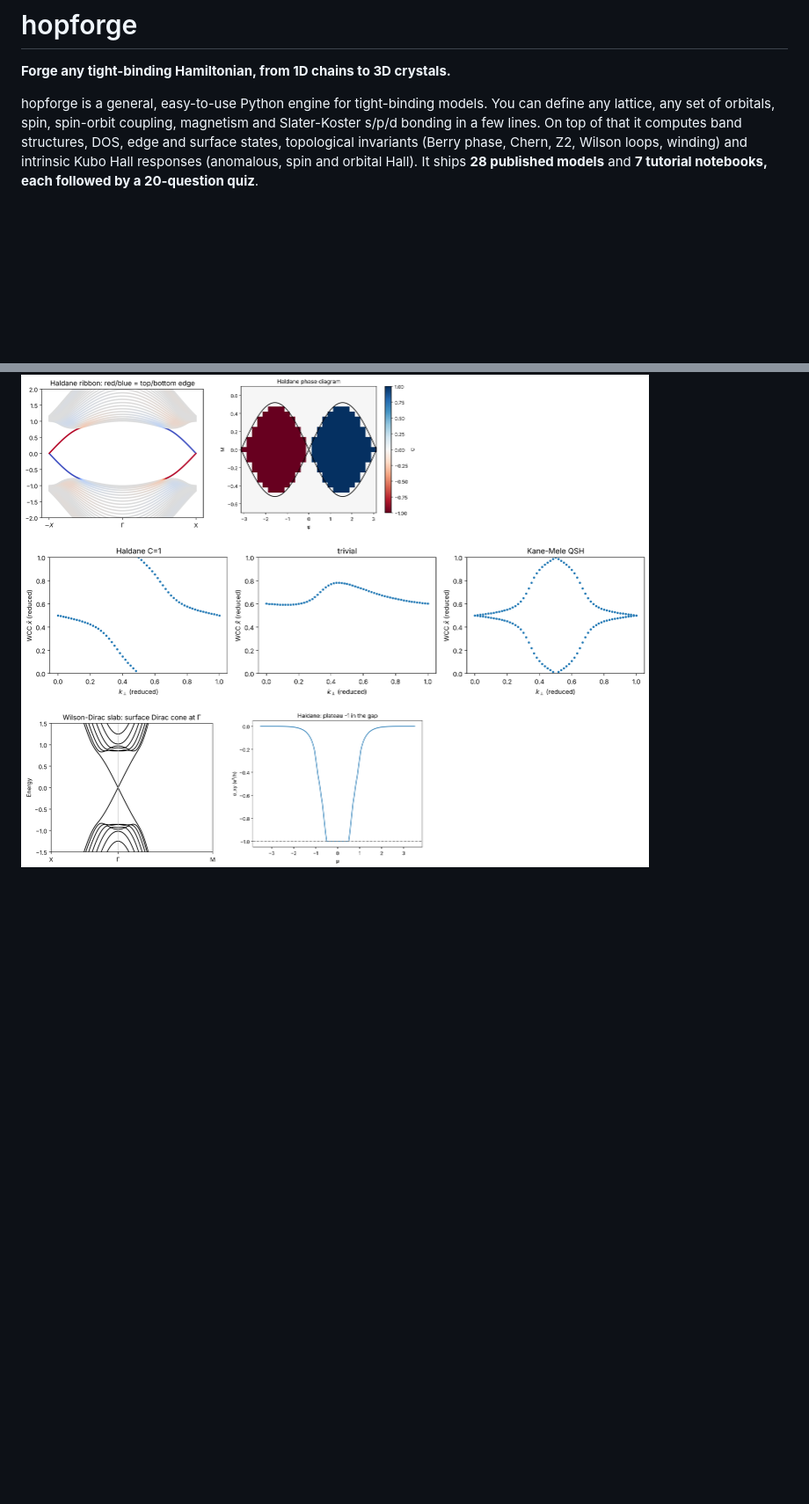
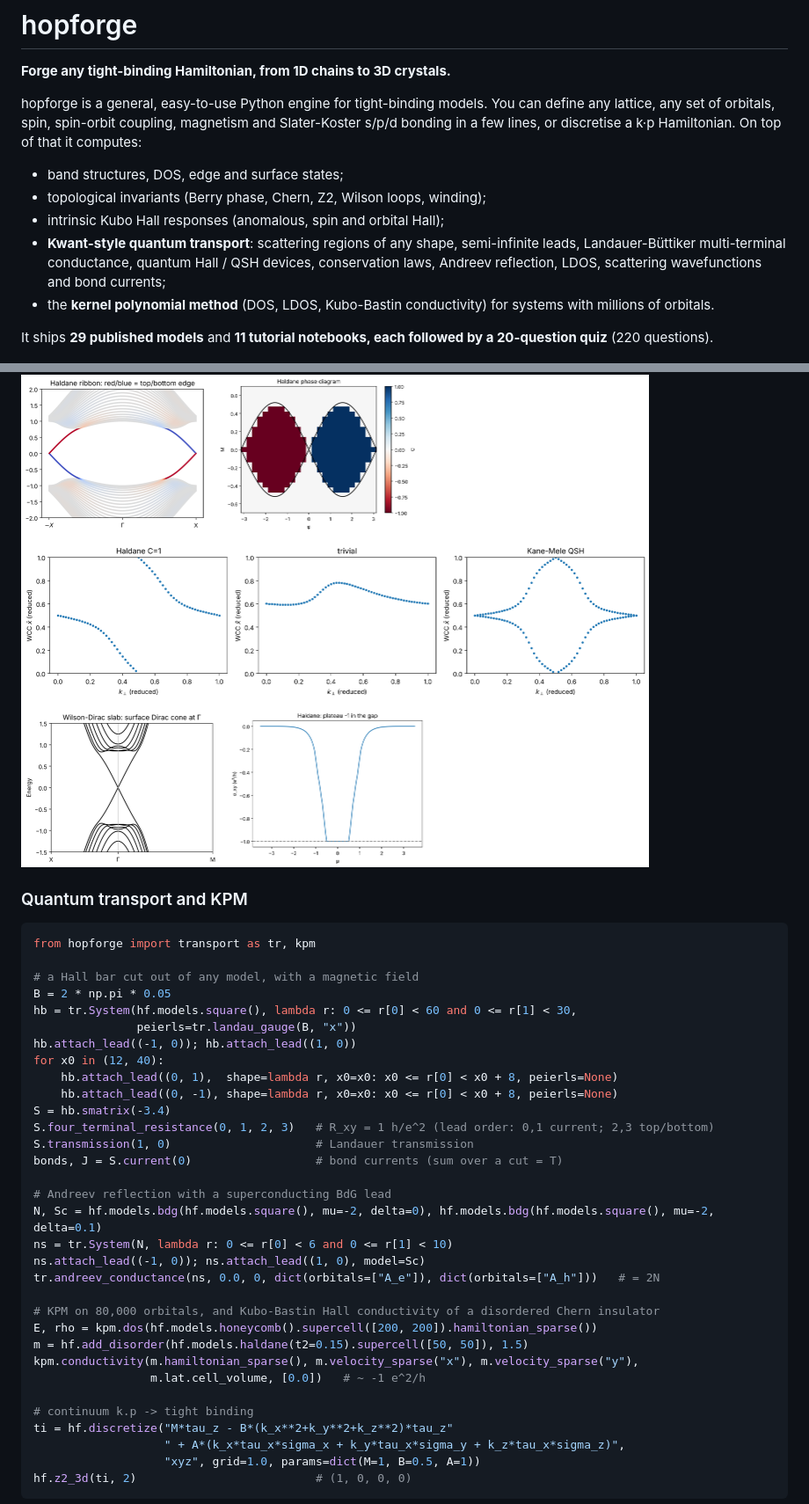
Before and after one commit to Gokaran-Shukla/hopforge, a Markdown page: README.md, 2 parts joined by grey strips. Shown at 88% size. Drawn GitHub-style; blank space fills up the shorter version.

Commit message:
v0.2: transport tutorials 08-11 with quizzes, README, transport gallery
Co-Authored-By: Claude Opus 5.5 <noreply@anthropic.com>
Claude-Session: https://claude.ai/code/session_01MHDijLT5eWz2UZcDk3RBij

````diff
--- a/README.md
+++ b/README.md
@@ -4,10 +4,19 @@
 
 hopforge is a general, easy-to-use Python engine for tight-binding models. You can define
 any lattice, any set of orbitals, spin, spin-orbit coupling, magnetism and Slater-Koster
-s/p/d bonding in a few lines. On top of that it computes band structures, DOS,
-edge and surface states, topological invariants (Berry phase, Chern, Z2, Wilson loops,
-winding) and intrinsic Kubo Hall responses (anomalous, spin and orbital Hall). It ships
-**28 published models** and **7 tutorial notebooks, each followed by a 20-question quiz**.
+s/p/d bonding in a few lines, or discretise a k·p Hamiltonian. On top of that it computes:
+
+* band structures, DOS, edge and surface states;
+* topological invariants (Berry phase, Chern, Z2, Wilson loops, winding);
+* intrinsic Kubo Hall responses (anomalous, spin and orbital Hall);
+* **Kwant-style quantum transport**: scattering regions of any shape, semi-infinite leads,
+  Landauer-Büttiker multi-terminal conductance, quantum Hall / QSH devices, conservation
+  laws, Andreev reflection, LDOS, scattering wavefunctions and bond currents;
+* the **kernel polynomial method** (DOS, LDOS, Kubo-Bastin conductivity) for systems with
+  millions of orbitals.
+
+It ships **29 published models** and **11 tutorial notebooks, each followed by a
+20-question quiz** (220 questions).
 
 ![neighbour shells](docs/img/lattice_shells.png)
 
@@ -49,3 +58,40 @@ rib = h.ribbon(1, 30)                   # 1D ribbon (edges), also .slab / .finit
 
 ![gallery](docs/img/gallery.png)
 
+### Quantum transport and KPM
+
+```python
+from hopforge import transport as tr, kpm
+
+# a Hall bar cut out of any model, with a magnetic field
+B = 2 * np.pi * 0.05
+hb = tr.System(hf.models.square(), lambda r: 0 <= r[0] < 60 and 0 <= r[1] < 30,
+               peierls=tr.landau_gauge(B, "x"))
+hb.attach_lead((-1, 0)); hb.attach_lead((1, 0))
+for x0 in (12, 40):
+    hb.attach_lead((0, 1),  shape=lambda r, x0=x0: x0 <= r[0] < x0 + 8, peierls=None)
+    hb.attach_lead((0, -1), shape=lambda r, x0=x0: x0 <= r[0] < x0 + 8, peierls=None)
+S = hb.smatrix(-3.4)
+S.four_terminal_resistance(0, 1, 2, 3)   # R_xy = 1 h/e^2 (lead order: 0,1 current; 2,3 top/bottom)
+S.transmission(1, 0)                     # Landauer transmission
+bonds, J = S.current(0)                  # bond currents (sum over a cut = T)
+
+# Andreev reflection with a superconducting BdG lead
+N, Sc = hf.models.bdg(hf.models.square(), mu=-2, delta=0), hf.models.bdg(hf.models.square(), mu=-2, delta=0.1)
+ns = tr.System(N, lambda r: 0 <= r[0] < 6 and 0 <= r[1] < 10)
+ns.attach_lead((-1, 0)); ns.attach_lead((1, 0), model=Sc)
+tr.andreev_conductance(ns, 0.0, 0, dict(orbitals=["A_e"]), dict(orbitals=["A_h"]))   # = 2N
+
+# KPM on 80,000 orbitals, and Kubo-Bastin Hall conductivity of a disordered Chern insulator
+E, rho = kpm.dos(hf.models.honeycomb().supercell([200, 200]).hamiltonian_sparse())
+m = hf.add_disorder(hf.models.haldane(t2=0.15).supercell([50, 50]), 1.5)
+kpm.conductivity(m.hamiltonian_sparse(), m.velocity_sparse("x"), m.velocity_sparse("y"),
+                 m.lat.cell_volume, [0.0])   # ~ -1 e^2/h
+
+# continuum k.p -> tight binding
+ti = hf.discretize("M*tau_z - B*(k_x**2+k_y**2+k_z**2)*tau_z"
+                   " + A*(k_x*tau_x*sigma_x + k_y*tau_x*sigma_y + k_z*tau_x*sigma_z)",
+                   "xyz", grid=1.0, params=dict(M=1, B=0.5, A=1))
+hf.z2_3d(ti, 2)                          # (1, 0, 0, 0)
+```
+
````
Also changed, not shown: other parts of README.md (+23 -2 lines), docs/img/transport.png (added), 11 other files.
